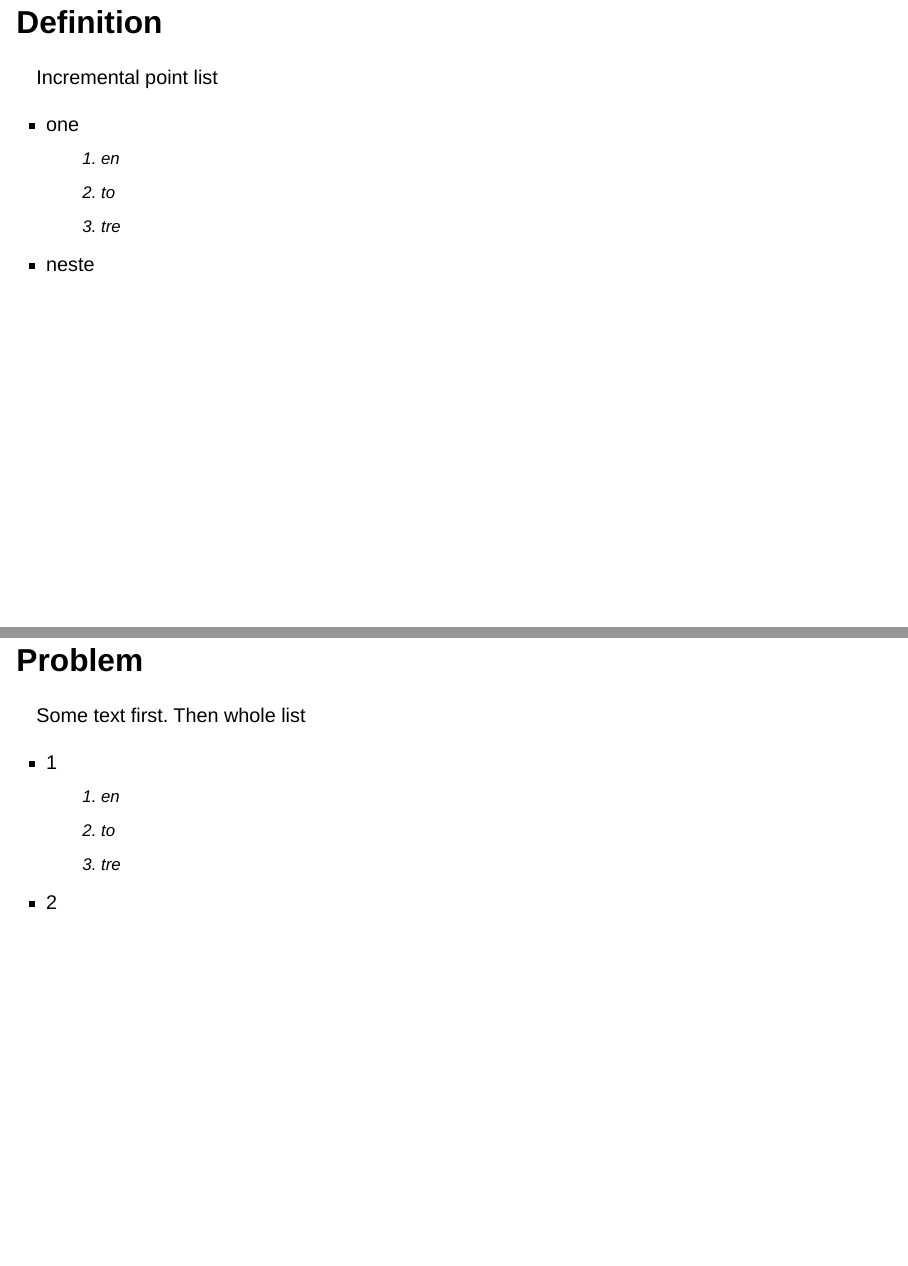
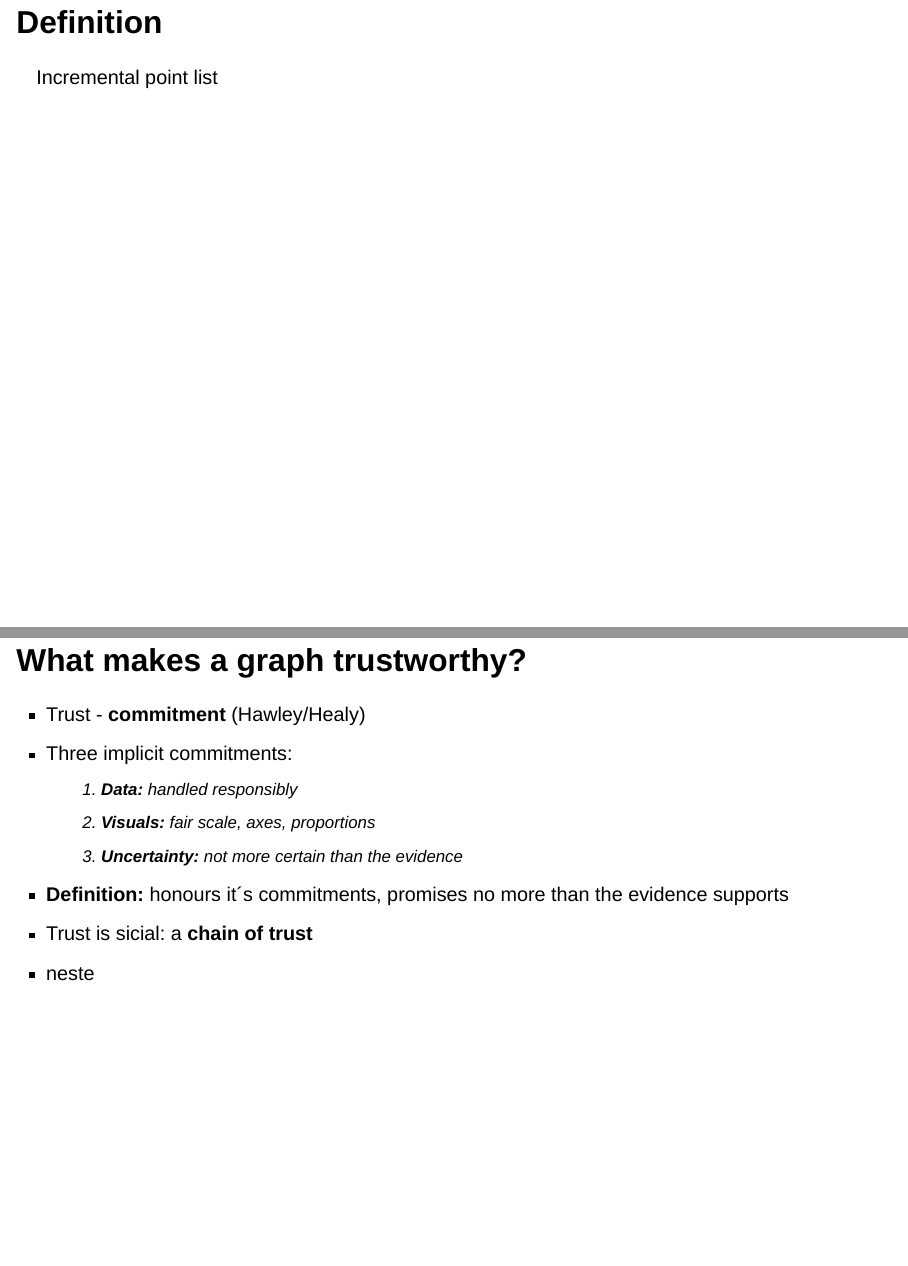
Before and after one commit to agjest/Arbeidskrav_2_vibzhaast, a Quarto document (pres_template.qmd): pages 2 and 3 of 6 before the commit and pages 2 and 3 of 7 after it, joined at a grey line. Rendered offline with R 4.5, knitr and Pandoc in place of Quarto, with nearby package versions; drawn as Slidy slides in place of the format the file asks for.

Commit message:
Lagt til notater for defisjon delen

```diff
--- a/pres_template.qmd
+++ b/pres_template.qmd
@@ -46,10 +46,16 @@
 Incremental point list
 
 ::: incremental
-- one
-  1.  en
-  2.  to
-  3.  tre
+## What makes a graph trustworthy?
+
+- Trust - **commitment** (Hawley/Healy)
+- Three implicit commitments:
+  1.  **Data:** handled responsibly
+  2.  **Visuals:** fair scale, axes, proportions
+  3.  **Uncertainty:** not more certain than the evidence
+- **Definition:** honours it´s commitments, promises no more than the
+  evidence supports
+- Trust is sicial: a **chain of trust**
 - neste
 :::
 
```
